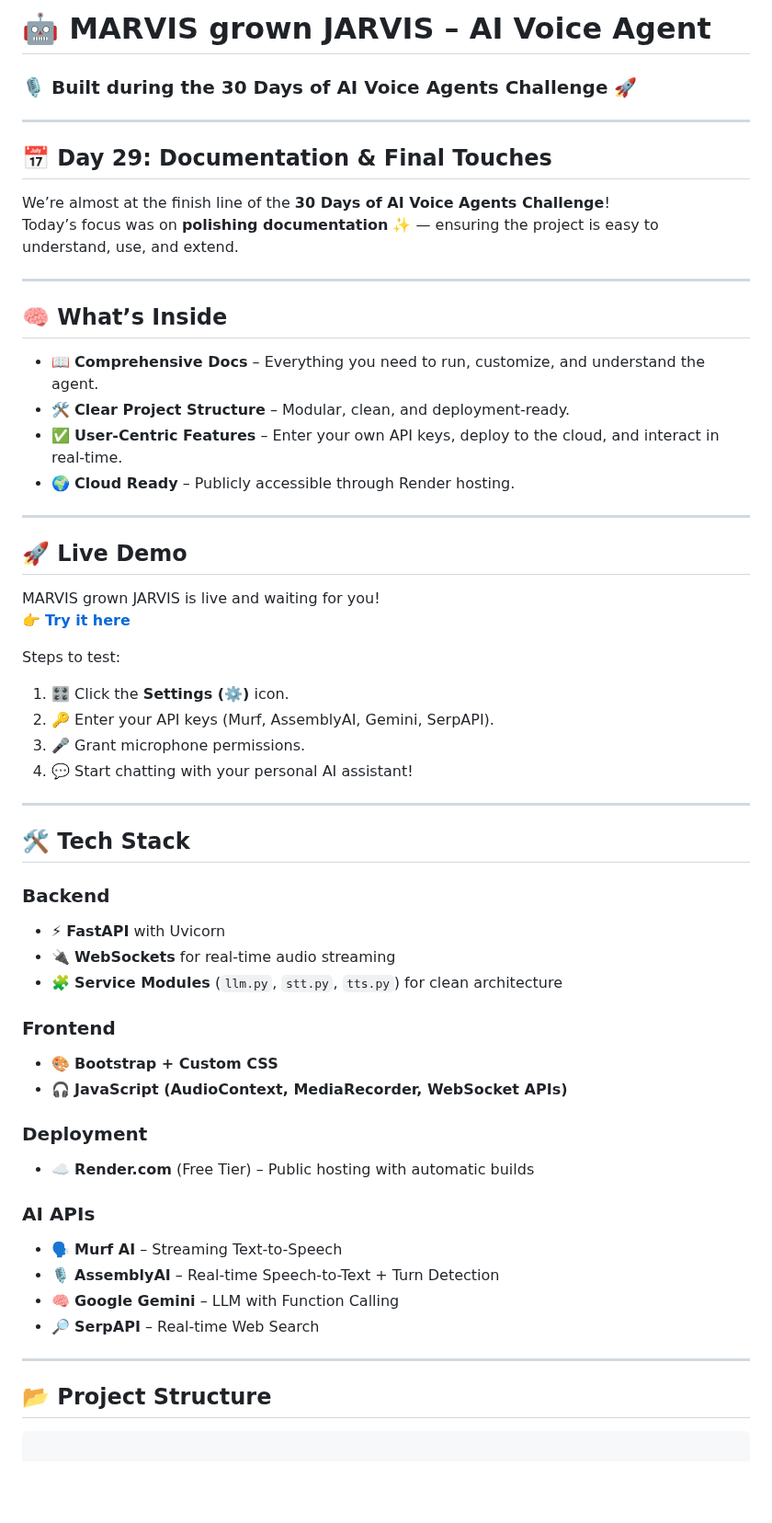
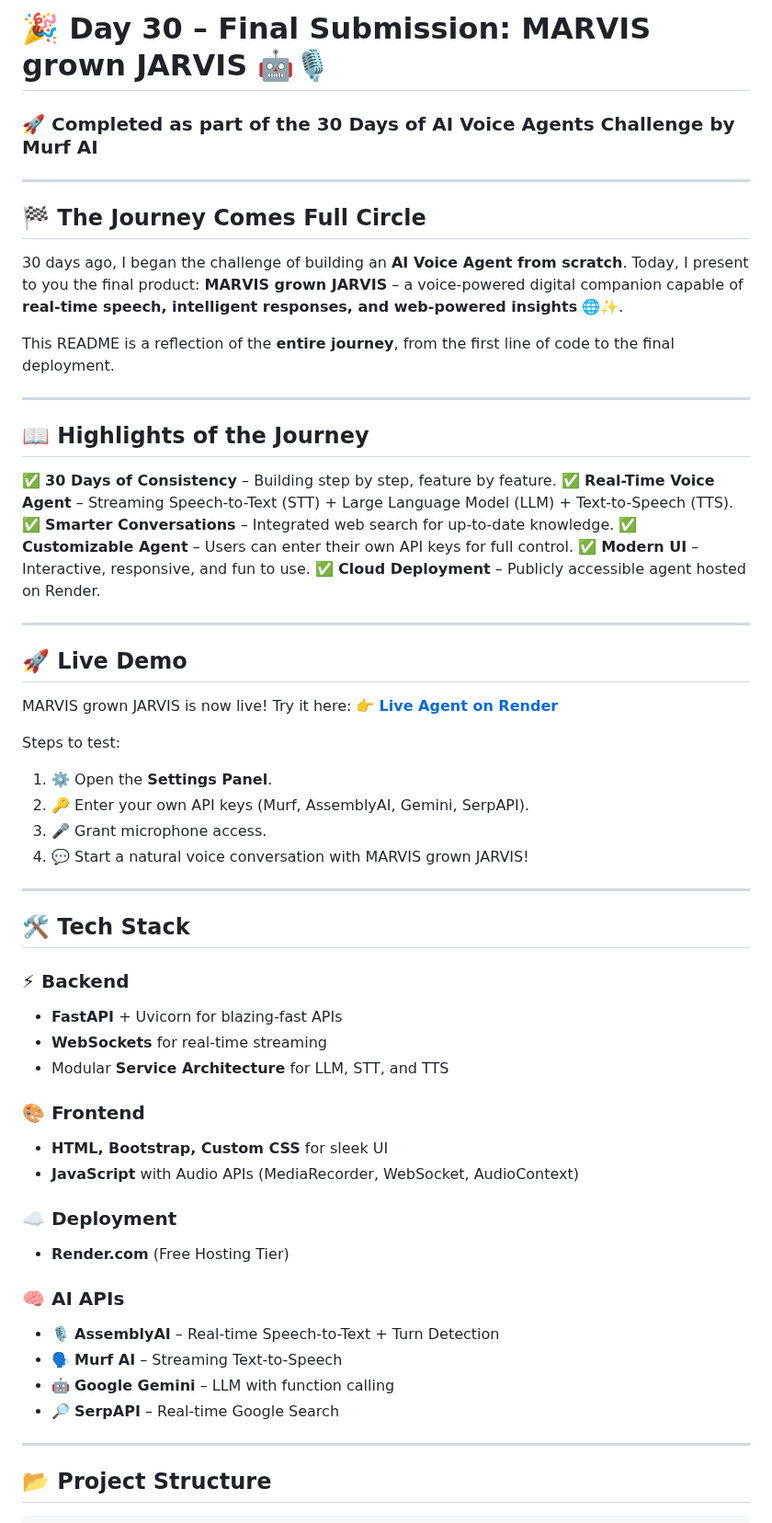
Before and after one commit to Sarad-Agarwal/30-Days-Murf-AI-Challenge, a Markdown page: README.md, the part around one of its changes. Shown at 92% size. Rendered like a GitHub page; blank space fills up the shorter version.

````diff
--- a/README.md
+++ b/README.md
@@ -1,60 +1,72 @@
-# 🤖 MARVIS grown JARVIS – AI Voice Agent
-### 🎙️ Built during the 30 Days of AI Voice Agents Challenge 🚀
+# 🎉 Day 30 – Final Submission: MARVIS grown JARVIS 🤖🎙️
+
+### 🚀 Completed as part of the **30 Days of AI Voice Agents Challenge** by Murf AI
 
 ---
 
-## 📅 Day 29: Documentation & Final Touches
-We’re almost at the finish line of the **30 Days of AI Voice Agents Challenge**!
-Today’s focus was on **polishing documentation** ✨ — ensuring the project is easy to understand, use, and extend.
+## 🏁 The Journey Comes Full Circle
+
+30 days ago, I began the challenge of building an **AI Voice Agent from scratch**.
+Today, I present to you the final product: **MARVIS grown JARVIS** – a voice-powered digital companion capable of **real-time speech, intelligent responses, and web-powered insights** 🌐✨.
+
+This README is a reflection of the **entire journey**, from the first line of code to the final deployment.
 
 ---
 
-## 🧠 What’s Inside
-- 📖 **Comprehensive Docs** – Everything you need to run, customize, and understand the agent.
-- 🛠 **Clear Project Structure** – Modular, clean, and deployment-ready.
-- ✅ **User-Centric Features** – Enter your own API keys, deploy to the cloud, and interact in real-time.
-- 🌍 **Cloud Ready** – Publicly accessible through Render hosting.
+## 📖 Highlights of the Journey
+
+✅ **30 Days of Consistency** – Building step by step, feature by feature.
+✅ **Real-Time Voice Agent** – Streaming Speech-to-Text (STT) + Large Language Model (LLM) + Text-to-Speech (TTS).
+✅ **Smarter Conversations** – Integrated web search for up-to-date knowledge.
+✅ **Customizable Agent** – Users can enter their own API keys for full control.
+✅ **Modern UI** – Interactive, responsive, and fun to use.
+✅ **Cloud Deployment** – Publicly accessible agent hosted on Render.
 
 ---
 
 ## 🚀 Live Demo
-MARVIS grown JARVIS is live and waiting for you!
-👉 [**Try it here**](https://three0-days-murf-ai-challenge-2.onrender.com/)
+
+MARVIS grown JARVIS is now live! Try it here:
+👉 [**Live Agent on Render**](https://three0-days-murf-ai-challenge-2.onrender.com/)
 
 Steps to test:
-1. 🎛 Click the **Settings (⚙️)** icon.
-2. 🔑 Enter your API keys (Murf, AssemblyAI, Gemini, SerpAPI).
-3. 🎤 Grant microphone permissions.
-4. 💬 Start chatting with your personal AI assistant!
+
+1. ⚙️ Open the **Settings Panel**.
+2. 🔑 Enter your own API keys (Murf, AssemblyAI, Gemini, SerpAPI).
+3. 🎤 Grant microphone access.
+4. 💬 Start a natural voice conversation with MARVIS grown JARVIS!
 
 ---
 
 ## 🛠 Tech Stack
 
-### Backend
-- ⚡ **FastAPI** with Uvicorn
-- 🔌 **WebSockets** for real-time audio streaming
-- 🧩 **Service Modules** (`llm.py`, `stt.py`, `tts.py`) for clean architecture
+### ⚡ Backend
 
-### Frontend
-- 🎨 **Bootstrap + Custom CSS**
-- 🎧 **JavaScript (AudioContext, MediaRecorder, WebSocket APIs)**
+* **FastAPI** + Uvicorn for blazing-fast APIs
+* **WebSockets** for real-time streaming
+* Modular **Service Architecture** for LLM, STT, and TTS
 
-### Deployment
-- ☁️ **Render.com** (Free Tier) – Public hosting with automatic builds
+### 🎨 Frontend
 
-### AI APIs
-- 🗣️ **Murf AI** – Streaming Text-to-Speech
-- 🎙️ **AssemblyAI** – Real-time Speech-to-Text + Turn Detection
-- 🧠 **Google Gemini** – LLM with Function Calling
-- 🔎 **SerpAPI** – Real-time Web Search
+* **HTML, Bootstrap, Custom CSS** for sleek UI
+* **JavaScript** with Audio APIs (MediaRecorder, WebSocket, AudioContext)
+
+### ☁️ Deployment
+
+* **Render.com** (Free Hosting Tier)
+
+### 🧠 AI APIs
+
+* 🎙️ **AssemblyAI** – Real-time Speech-to-Text + Turn Detection
+* 🗣️ **Murf AI** – Streaming Text-to-Speech
+* 🤖 **Google Gemini** – LLM with function calling
+* 🔎 **SerpAPI** – Real-time Google Search
 
 ---
 
 ## 📂 Project Structure
 
 ```
-
 AI Voice Agent/
 ├── main.py           # Entry point – WebSocket handling & API key logic
 ├── services/
````
Also changed, not shown: other parts of README.md (+68 -22 lines).
